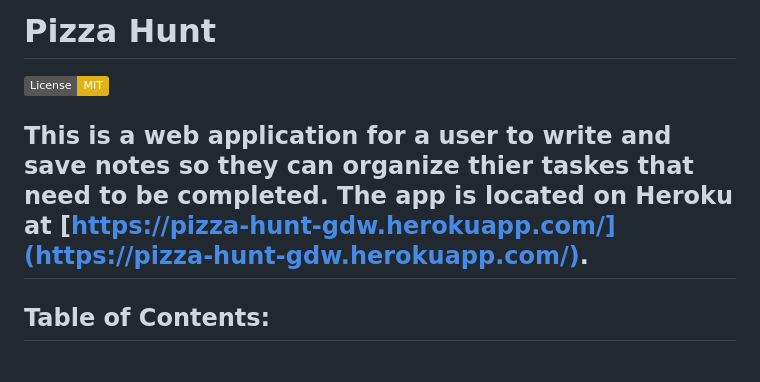
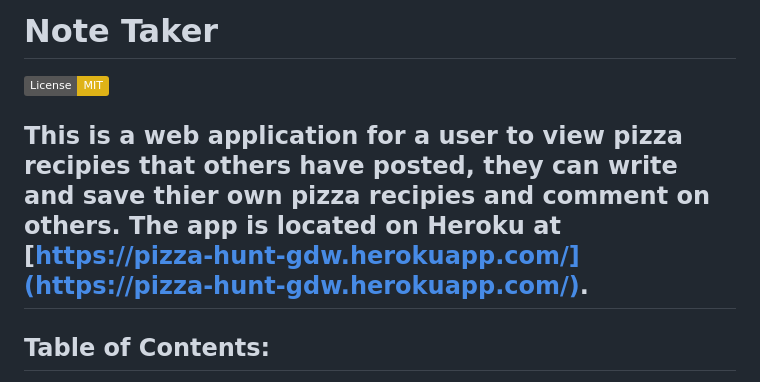
Before and after one commit to willig0203/pizza-hunt, a Markdown page: README.md, the part around the change printed below. Rendered like a GitHub page; badges without logos.

```diff
--- a/README.md
+++ b/README.md
@@ -1,8 +1,8 @@
-# Pizza Hunt
+# Note Taker
 
 [![License: MIT](https://img.shields.io/badge/License-MIT-yellow.svg)](https://opensource.org/licenses/MIT)
 
-## This is a web application for a user to write and save notes so they can organize thier taskes that need to be completed. The app is located on Heroku at [https://pizza-hunt-gdw.herokuapp.com/](https://pizza-hunt-gdw.herokuapp.com/).
+## This is a web application for a user to view pizza recipies that others have posted, they can write and save thier own pizza recipies and comment on others. The app is located on Heroku at [https://pizza-hunt-gdw.herokuapp.com/](https://pizza-hunt-gdw.herokuapp.com/).
 
 ## Table of Contents:
 
```
Also changed, not shown: other parts of README.md (+6 -6 lines), assets/images/pizzahuntmobile.jpg (added), assets/images/pizzahuntweb.jpg (added).
